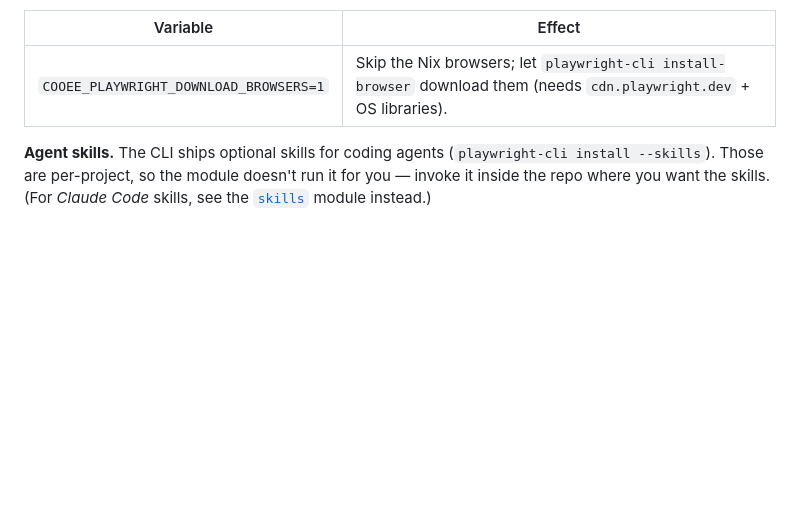
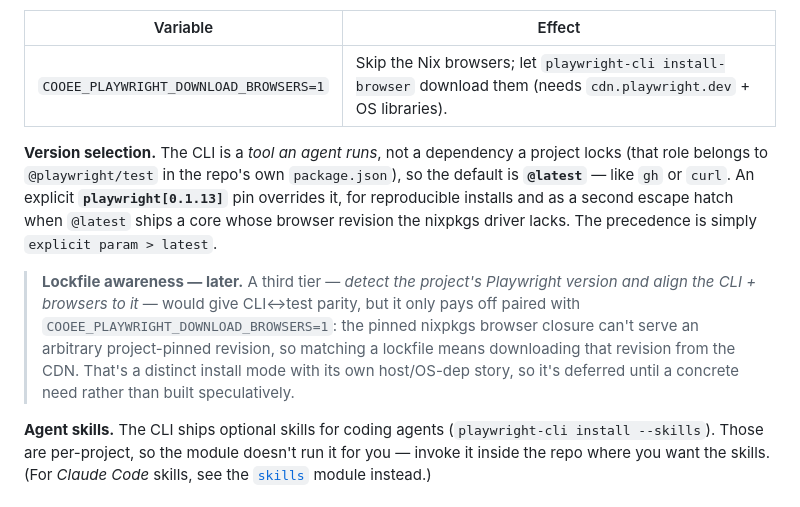
Before and after one commit to yschimke/coo-ee-env, a Markdown page: README.md, the part around the change. Drawn GitHub-style; blank space fills up the shorter version.

Commit message:
Document playwright version selection (latest default, optional pin)
Spell out the precedence — explicit playwright[x.y.z] pin > @latest default —
and why latest is right for an agent CLI (it's a tool, not a project-locked
dep). Note lockfile-aware version matching as a deferred follow-up, since
honoring a project's Playwright pin only works paired with
COOEE_PLAYWRIGHT_DOWNLOAD_BROWSERS=1 (the nixpkgs browser closure can't serve
an arbitrary revision).

```diff
--- a/README.md
+++ b/README.md
@@ -260,6 +260,21 @@ automatically if the Nix browser build fails.
 | --- | --- |
 | `COOEE_PLAYWRIGHT_DOWNLOAD_BROWSERS=1` | Skip the Nix browsers; let `playwright-cli install-browser` download them (needs `cdn.playwright.dev` + OS libraries). |
 
+**Version selection.** The CLI is a *tool an agent runs*, not a dependency a
+project locks (that role belongs to `@playwright/test` in the repo's own
+`package.json`), so the default is **`@latest`** — like `gh` or `curl`. An
+explicit **`playwright[0.1.13]`** pin overrides it, for reproducible installs and
+as a second escape hatch when `@latest` ships a core whose browser revision the
+nixpkgs driver lacks. The precedence is simply `explicit param > latest`.
+
+> **Lockfile awareness — later.** A third tier — *detect the project's Playwright
+> version and align the CLI + browsers to it* — would give CLI↔test parity, but
+> it only pays off paired with `COOEE_PLAYWRIGHT_DOWNLOAD_BROWSERS=1`: the pinned
+> nixpkgs browser closure can't serve an arbitrary project-pinned revision, so
+> matching a lockfile means downloading that revision from the CDN. That's a
+> distinct install mode with its own host/OS-dep story, so it's deferred until a
+> concrete need rather than built speculatively.
+
 **Agent skills.** The CLI ships optional skills for coding agents
 (`playwright-cli install --skills`). Those are per-project, so the module doesn't
 run it for you — invoke it inside the repo where you want the skills. (For
```
